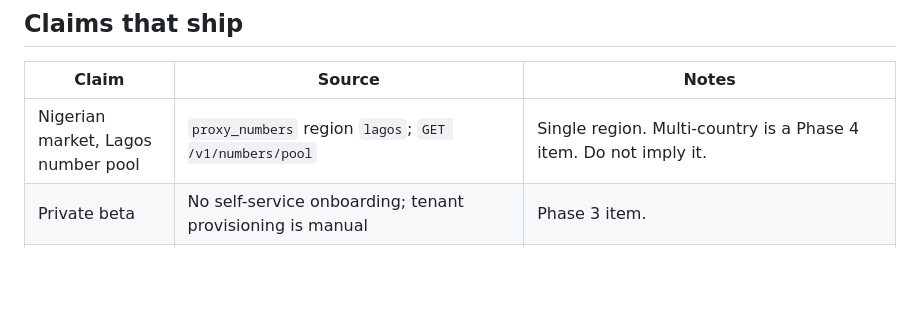
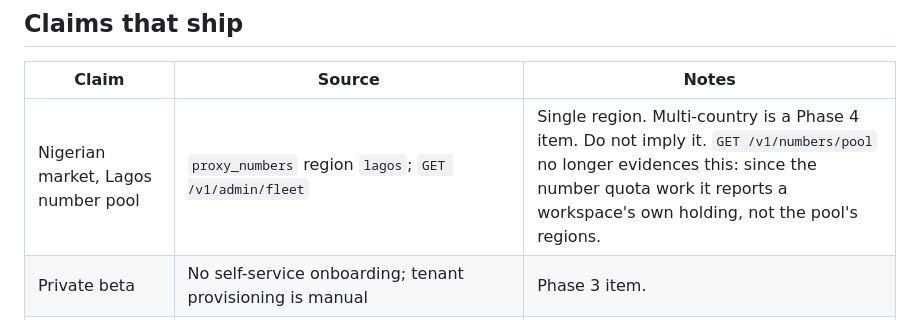
Before and after one commit to cicanda/relavoi-site, a Markdown page: CLAIMS.md, the part around the change. Rendered like a GitHub page; blank space fills up the shorter version.

Commit message:
docs(claims): the Lagos pool claim cites admin/fleet now
GET /v1/numbers/pool no longer evidences a single Lagos region: since the
number quota work it reports a workspace's own holding rather than the pool's
regions. The claim itself is unchanged and still true; only the thing a
reviewer should go and look at has moved.

```diff
--- a/CLAIMS.md
+++ b/CLAIMS.md
@@ -11,7 +11,7 @@ Verified against the live platform and the backend source on 2026-09-28, and aga
 
 | Claim | Source | Notes |
 |---|---|---|
-| Nigerian market, Lagos number pool | `proxy_numbers` region `lagos`; `GET /v1/numbers/pool` | Single region. Multi-country is a Phase 4 item. Do not imply it. |
+| Nigerian market, Lagos number pool | `proxy_numbers` region `lagos`; `GET /v1/admin/fleet` | Single region. Multi-country is a Phase 4 item. Do not imply it. `GET /v1/numbers/pool` no longer evidences this: since the number quota work it reports a workspace's own holding, not the pool's regions. |
 | Private beta | No self-service onboarding; tenant provisioning is manual | Phase 3 item. |
 | Calls run over PSTN, reach any handset | `CLAUDE.md` § Network Resilience; `<Dial>` via the carrier gateway | Genuinely differentiating: feature phones work. |
 | `<500ms` call-routing budget, p99 | `CLAUDE.md` § Performance Targets | **Target, not a measurement.** Page labels it as such. |
```
